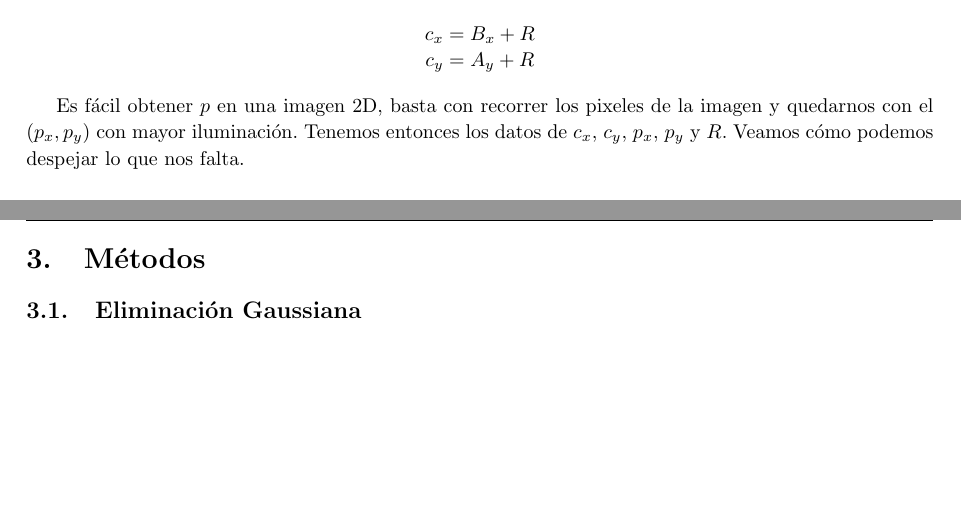
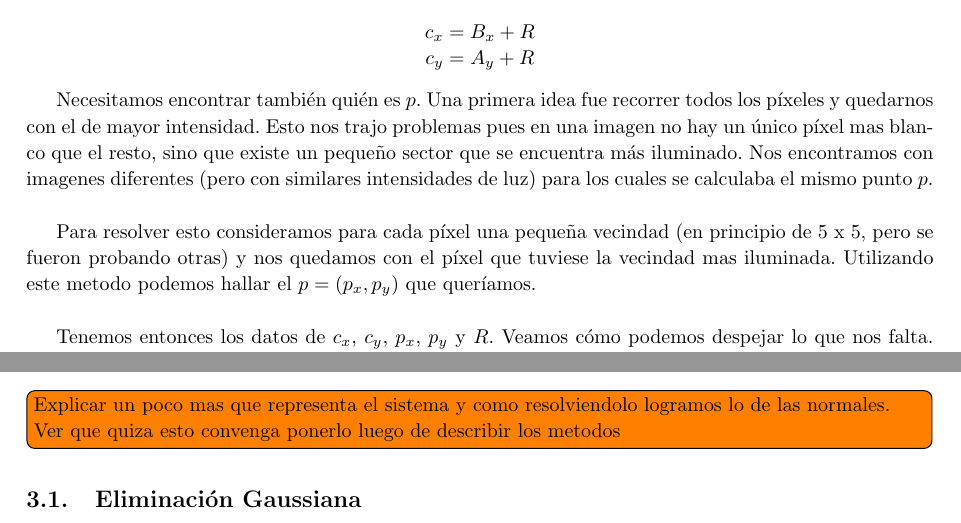
Before and after one commit to JonSeijo/metodos-numericos-tp1, a LaTeX document (informe/informe.tex, which reads informe/calibracion.tex, informe/desa.tex): two parts of pages 6 and 7 of 10, joined at a grey line, cut so that both start at the same text, the shorter picture padded with empty space. Compiled offline with pdfLaTeX; a LaTeX package or settings file that is missing is left out.

Commit message:
Mas de informe calibracion

```diff
--- a/informe/calibracion.tex
+++ b/informe/calibracion.tex
@@ -72,9 +72,11 @@ Además, sabiendo que $c$ es el centro del círculo,
     $c_{y} = A_y + R$
 \end{center}
 
-Es fácil obtener $p$ en una imagen 2D, basta con recorrer los pixeles de la imagen y quedarnos con el $(p_x, p_y)$ con mayor iluminación. Tenemos entonces los datos de $c_x$, $c_y$, $p_x$, $p_y$ y $R$. Veamos cómo podemos despejar lo que nos falta. \\
+Necesitamos encontrar también quién es $p$. Una primera idea fue recorrer todos los píxeles y quedarnos con el de mayor intensidad. Esto nos trajo problemas pues en una imagen no hay un único píxel mas blanco que el resto, sino que existe un pequeño sector que se encuentra más iluminado. Nos encontramos con imagenes diferentes (pero con similares intensidades de luz) para los cuales se calculaba el mismo punto $p$. \\
 
-Recordemos lo que queríamos calcular:
+Para resolver esto consideramos para cada píxel una pequeña vecindad (en principio de 5 x 5, pero se fueron probando otras) y nos quedamos con el píxel que tuviese la vecindad mas iluminada. Utilizando este metodo podemos hallar el $p = (p_x, p_y)$ que queríamos. \\
+
+Tenemos entonces los datos de $c_x$, $c_y$, $p_x$, $p_y$ y $R$. Veamos cómo podemos despejar lo que nos falta. Recordemos lo que queríamos calcular:
 \begin{center}
     $S = (c_{x} - p_{x}, c_{y} - p_{y}, c_{z} - p_{z}).$
 \end{center}
--- a/informe/desa.tex
+++ b/informe/desa.tex
@@ -13,7 +13,9 @@
 % con una breve explicacion de los motivos de estas fallas
 % (en caso de ser conocidas).
 
-\section{Métodos}
+\section{Cálculo de normales}
+
+\todo[inline]{Explicar un poco mas que representa el sistema y como resolviendolo logramos lo de las normales. Ver que quiza esto convenga ponerlo luego de describir los metodos}
 
 \subsection{Eliminación Gaussiana}
 
```
Also changed, not shown: informe/informe.pdf, informe/desa.tex (25 more changed lines).
